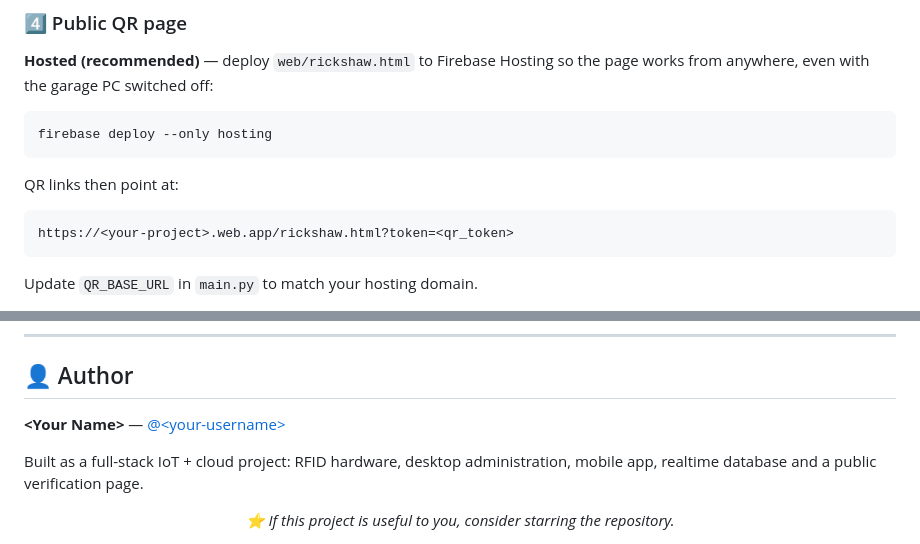
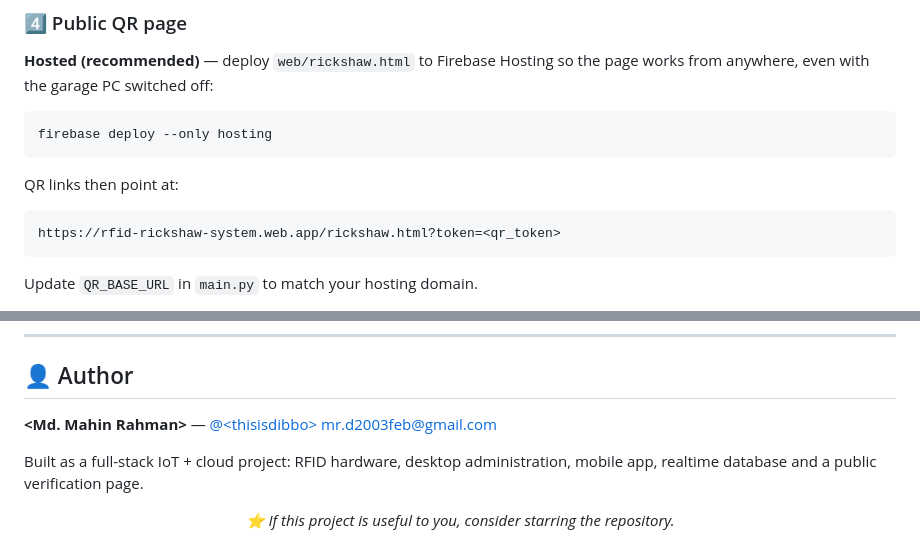
Before and after one commit to thisisdibbo/rfid-rickshaw-system, a Markdown page: README.md, 2 parts joined by grey strips. Drawn GitHub-style.

Commit message:
docs: fix author details and hosting URL

````diff
--- a/README.md
+++ b/README.md
@@ -486,7 +486,7 @@ firebase deploy --only hosting
 QR links then point at:
 
 ```
-https://<your-project>.web.app/rickshaw.html?token=<qr_token>
+https://rfid-rickshaw-system.web.app/rickshaw.html?token=<qr_token>
 ```
 
 Update `QR_BASE_URL` in `main.py` to match your hosting domain.
@@ -619,7 +619,8 @@ Released under the MIT License. See [`LICENSE`](LICENSE).
 
 ## 👤 Author
 
-**\<Your Name\>** — [@\<your-username\>](https://github.com/<your-username>)
+**\<Md. Mahin Rahman\>** — [@\<thisisdibbo\>](https://github.com/<thisisdibbo>)
+[mr.d2003feb@gmail.com](mailto:mr.d2003feb@gmail.com)
 
 Built as a full-stack IoT + cloud project: RFID hardware, desktop administration, mobile app, realtime database and a public verification page.
 
````
